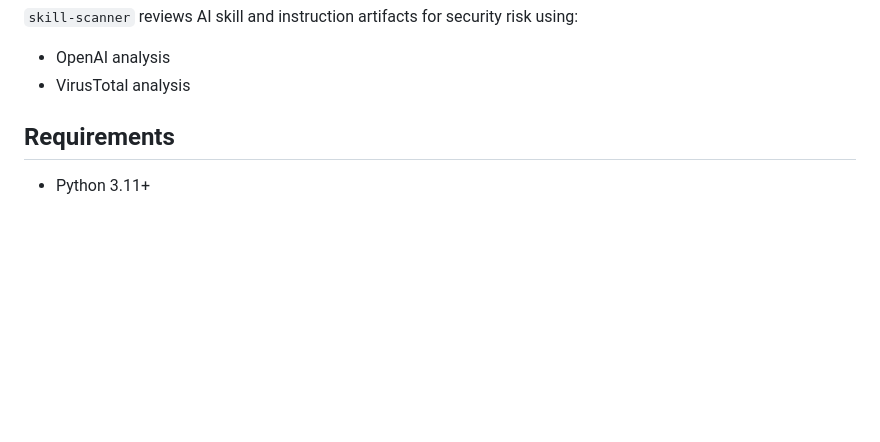
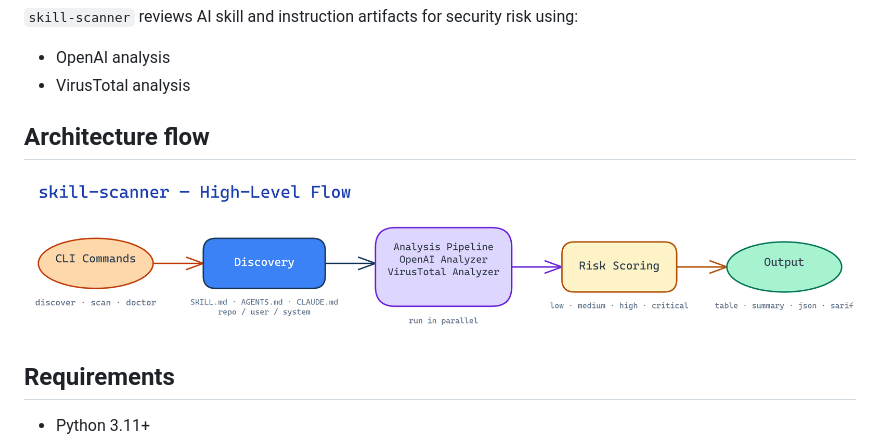
Before and after one commit to thedevappsecguy/skill-scanner, a Markdown page: README.md, the part around the change. Drawn GitHub-style; pictures changed too: docs/skill-scanner-flow.png (added); blank space fills up the shorter version.

Commit message:
docs: add architecture flow diagram (#28)
## What
- Move `skill-scanner-flow.excalidraw` and `skill-scanner-flow.png` into
`docs/`
- Add an `Architecture flow` section in README with the embedded diagram
- Allow tracking only these two docs assets while keeping other `docs/*`
ignored

## Why
- Keep repo root clean
- Make the architecture diagram visible in project docs

## Notes
- No runtime code changes

```diff
--- a/README.md
+++ b/README.md
@@ -12,6 +12,10 @@
 `skill-scanner` reviews AI skill and instruction artifacts for security risk using:
 - OpenAI analysis
 - VirusTotal analysis
+
+## Architecture flow
+
+![skill-scanner flow](./docs/skill-scanner-flow.png)
 
 ## Requirements
 
```
Also changed, not shown: 2 other files.
